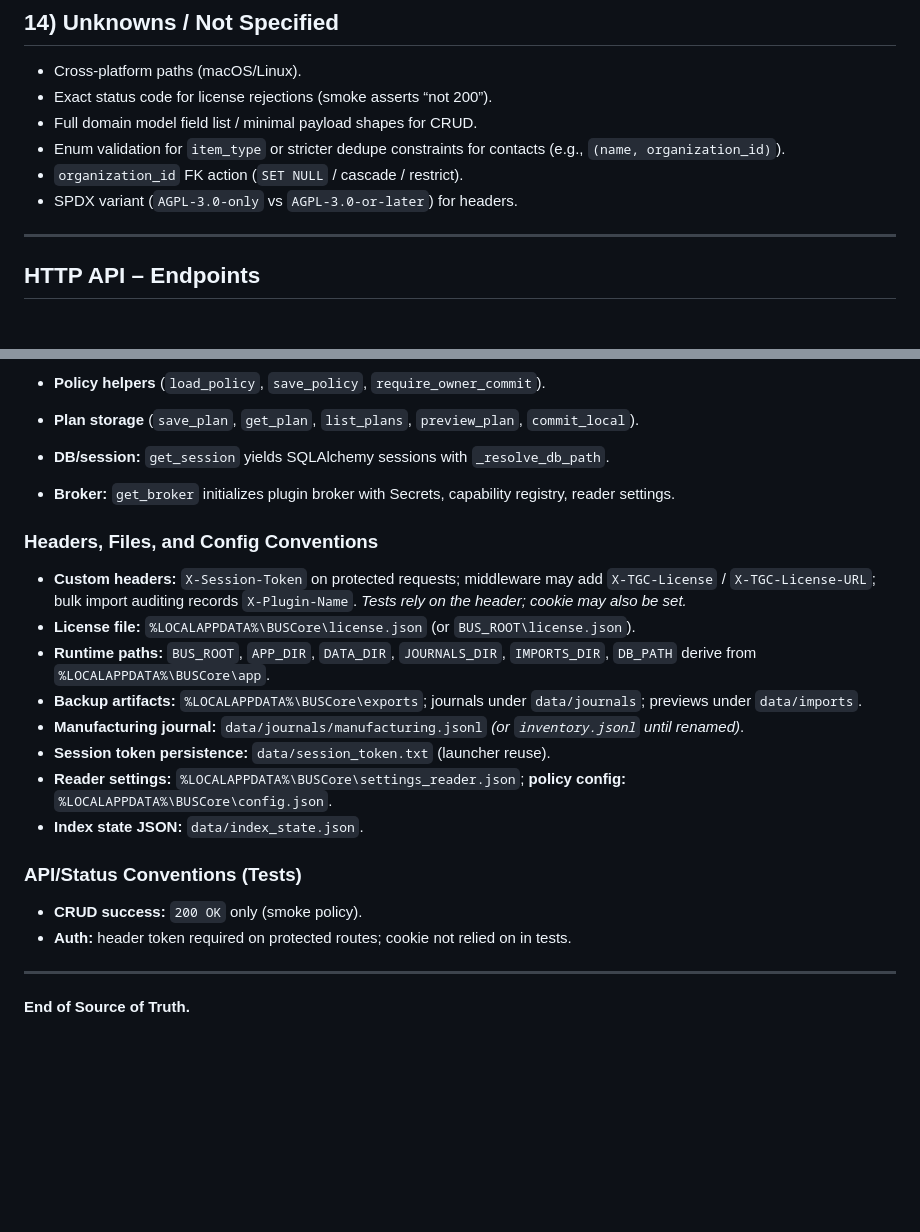
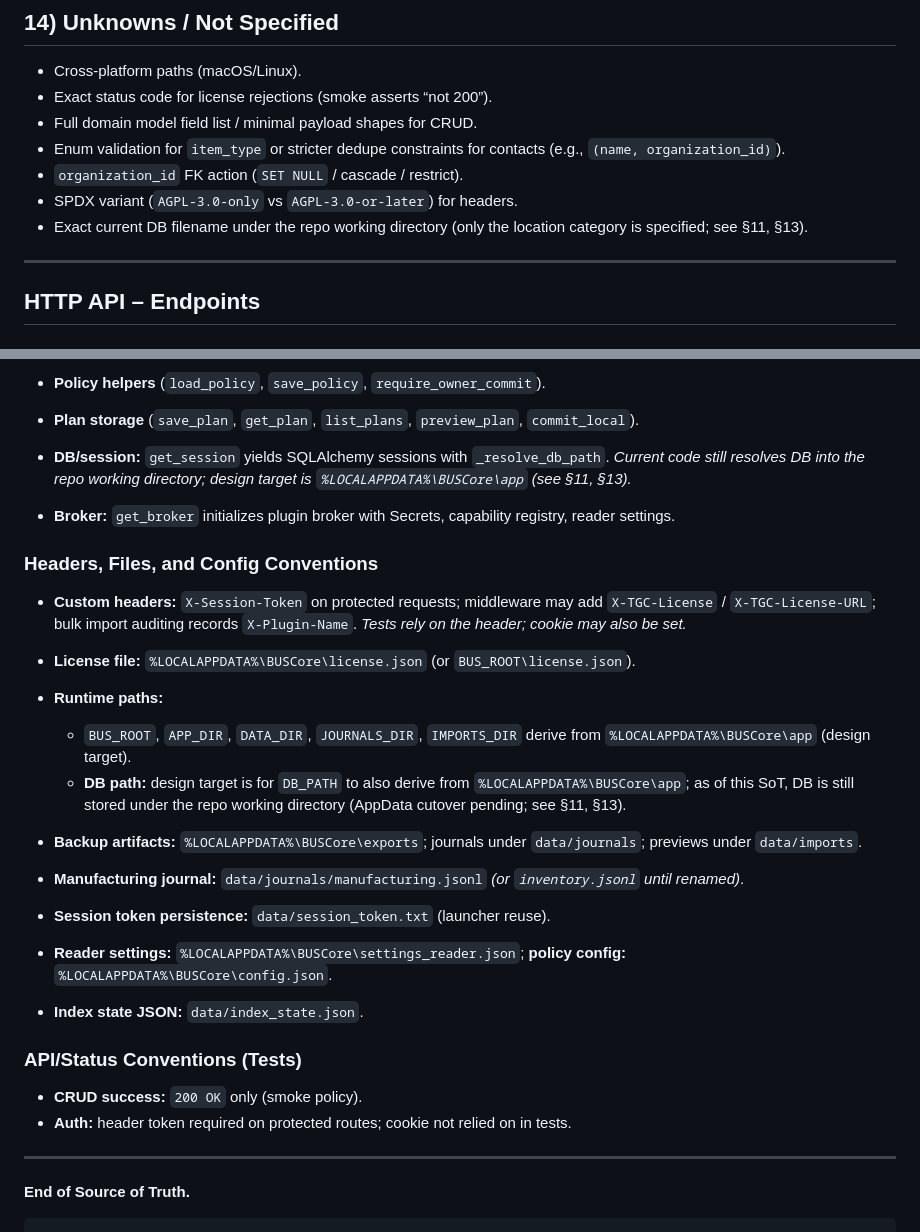
Before and after one commit to truegoodcraft/business_project, a Markdown page: docs/SOT.md, 2 parts joined by grey strips. Drawn GitHub-style; blank space fills up the shorter version.

````diff
--- a/docs/SOT.md
+++ b/docs/SOT.md
@@ -252,6 +310,7 @@ powershell -NoProfile -ExecutionPolicy Bypass -File ".\buscore-smoke.ps1"
 * Enum validation for `item_type` or stricter dedupe constraints for contacts (e.g., `(name, organization_id)`).
 * `organization_id` FK action (`SET NULL` / cascade / restrict).
 * SPDX variant (`AGPL-3.0-only` vs `AGPL-3.0-or-later`) for headers.
+* Exact current DB filename under the repo working directory (only the location category is specified; see §11, §13).
 
 ---
 
@@ -338,6 +397,7 @@ powershell -NoProfile -ExecutionPolicy Bypass -File ".\buscore-smoke.ps1"
 * **Policy helpers** (`load_policy`, `save_policy`, `require_owner_commit`).
 * **Plan storage** (`save_plan`, `get_plan`, `list_plans`, `preview_plan`, `commit_local`).
 * **DB/session:** `get_session` yields SQLAlchemy sessions with `_resolve_db_path`.
+  *Current code still resolves DB into the repo working directory; design target is `%LOCALAPPDATA%\BUSCore\app` (see §11, §13).*
 * **Broker:** `get_broker` initializes plugin broker with Secrets, capability registry, reader settings.
 
 ### Headers, Files, and Config Conventions
@@ -345,7 +405,10 @@ powershell -NoProfile -ExecutionPolicy Bypass -File ".\buscore-smoke.ps1"
 * **Custom headers:** `X-Session-Token` on protected requests; middleware may add `X-TGC-License` / `X-TGC-License-URL`; bulk import auditing records `X-Plugin-Name`.
   *Tests rely on the header; cookie may also be set.*
 * **License file:** `%LOCALAPPDATA%\BUSCore\license.json` (or `BUS_ROOT\license.json`).
-* **Runtime paths:** `BUS_ROOT`, `APP_DIR`, `DATA_DIR`, `JOURNALS_DIR`, `IMPORTS_DIR`, `DB_PATH` derive from `%LOCALAPPDATA%\BUSCore\app`.
+* **Runtime paths:**
+
+  * `BUS_ROOT`, `APP_DIR`, `DATA_DIR`, `JOURNALS_DIR`, `IMPORTS_DIR` derive from `%LOCALAPPDATA%\BUSCore\app` (design target).
+  * **DB path:** design target is for `DB_PATH` to also derive from `%LOCALAPPDATA%\BUSCore\app`; as of this SoT, DB is still stored under the repo working directory (AppData cutover pending; see §11, §13).
 * **Backup artifacts:** `%LOCALAPPDATA%\BUSCore\exports`; journals under `data/journals`; previews under `data/imports`.
 * **Manufacturing journal:** `data/journals/manufacturing.jsonl` *(or `inventory.jsonl` until renamed)*.
 * **Session token persistence:** `data/session_token.txt` (launcher reuse).
@@ -360,3 +423,5 @@ powershell -NoProfile -ExecutionPolicy Bypass -File ".\buscore-smoke.ps1"
 ---
 
 **End of Source of Truth.**
+
+```
````
Also changed, not shown: other parts of docs/SOT.md (+83 -25 lines).
